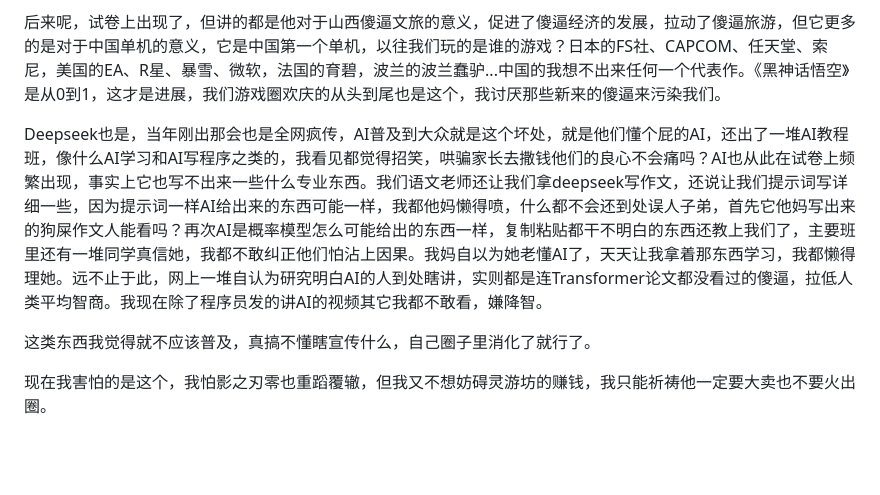
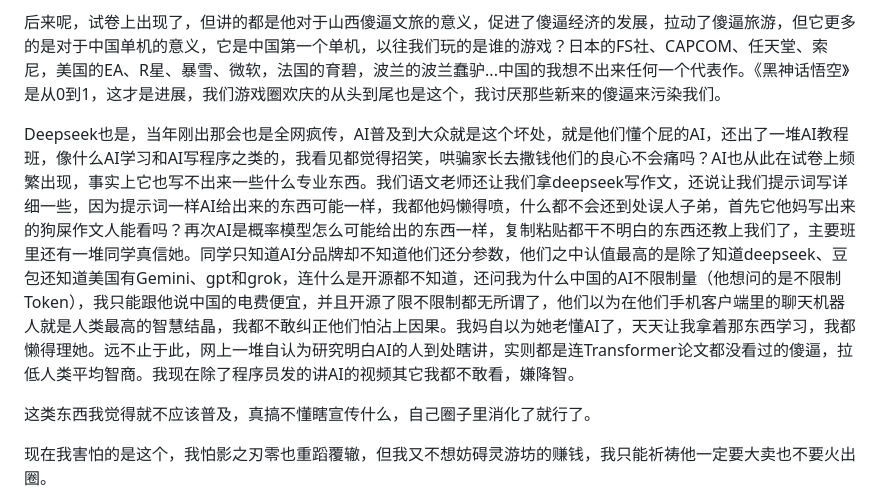
Before and after one commit to Elmhdmnh/Elmh-website, a Markdown page: blog/posts/Phantom-Blade-Zero.md, the part around the change. GitHub-like rendering; blank space fills up the shorter version.

Commit message:
添加内容

```diff
--- a/blog/posts/Phantom-Blade-Zero.md
+++ b/blog/posts/Phantom-Blade-Zero.md
@@ -10,7 +10,7 @@
 
 后来呢，试卷上出现了，但讲的都是他对于山西傻逼文旅的意义，促进了傻逼经济的发展，拉动了傻逼旅游，但它更多的是对于中国单机的意义，它是中国第一个单机，以往我们玩的是谁的游戏？日本的FS社、CAPCOM、任天堂、索尼，美国的EA、R星、暴雪、微软，法国的育碧，波兰的波兰蠢驴...中国的我想不出来任何一个代表作。《黑神话悟空》是从0到1，这才是进展，我们游戏圈欢庆的从头到尾也是这个，我讨厌那些新来的傻逼来污染我们。
 
-Deepseek也是，当年刚出那会也是全网疯传，AI普及到大众就是这个坏处，就是他们懂个屁的AI，还出了一堆AI教程班，像什么AI学习和AI写程序之类的，我看见都觉得招笑，哄骗家长去撒钱他们的良心不会痛吗？AI也从此在试卷上频繁出现，事实上它也写不出来一些什么专业东西。我们语文老师还让我们拿deepseek写作文，还说让我们提示词写详细一些，因为提示词一样AI给出来的东西可能一样，我都他妈懒得喷，什么都不会还到处误人子弟，首先它他妈写出来的狗屎作文人能看吗？再次AI是概率模型怎么可能给出的东西一样，复制粘贴都干不明白的东西还教上我们了，主要班里还有一堆同学真信她，我都不敢纠正他们怕沾上因果。我妈自以为她老懂AI了，天天让我拿着那东西学习，我都懒得理她。远不止于此，网上一堆自认为研究明白AI的人到处瞎讲，实则都是连Transformer论文都没看过的傻逼，拉低人类平均智商。我现在除了程序员发的讲AI的视频其它我都不敢看，嫌降智。
+Deepseek也是，当年刚出那会也是全网疯传，AI普及到大众就是这个坏处，就是他们懂个屁的AI，还出了一堆AI教程班，像什么AI学习和AI写程序之类的，我看见都觉得招笑，哄骗家长去撒钱他们的良心不会痛吗？AI也从此在试卷上频繁出现，事实上它也写不出来一些什么专业东西。我们语文老师还让我们拿deepseek写作文，还说让我们提示词写详细一些，因为提示词一样AI给出来的东西可能一样，我都他妈懒得喷，什么都不会还到处误人子弟，首先它他妈写出来的狗屎作文人能看吗？再次AI是概率模型怎么可能给出的东西一样，复制粘贴都干不明白的东西还教上我们了，主要班里还有一堆同学真信她。同学只知道AI分品牌却不知道他们还分参数，他们之中认值最高的是除了知道deepseek、豆包还知道美国有Gemini、gpt和grok，连什么是开源都不知道，还问我为什么中国的AI不限制量（他想问的是不限制Token），我只能跟他说中国的电费便宜，并且开源了限不限制都无所谓了，他们以为在他们手机客户端里的聊天机器人就是人类最高的智慧结晶，我都不敢纠正他们怕沾上因果。我妈自以为她老懂AI了，天天让我拿着那东西学习，我都懒得理她。远不止于此，网上一堆自认为研究明白AI的人到处瞎讲，实则都是连Transformer论文都没看过的傻逼，拉低人类平均智商。我现在除了程序员发的讲AI的视频其它我都不敢看，嫌降智。
 
 这类东西我觉得就不应该普及，真搞不懂瞎宣传什么，自己圈子里消化了就行了。
 
```
